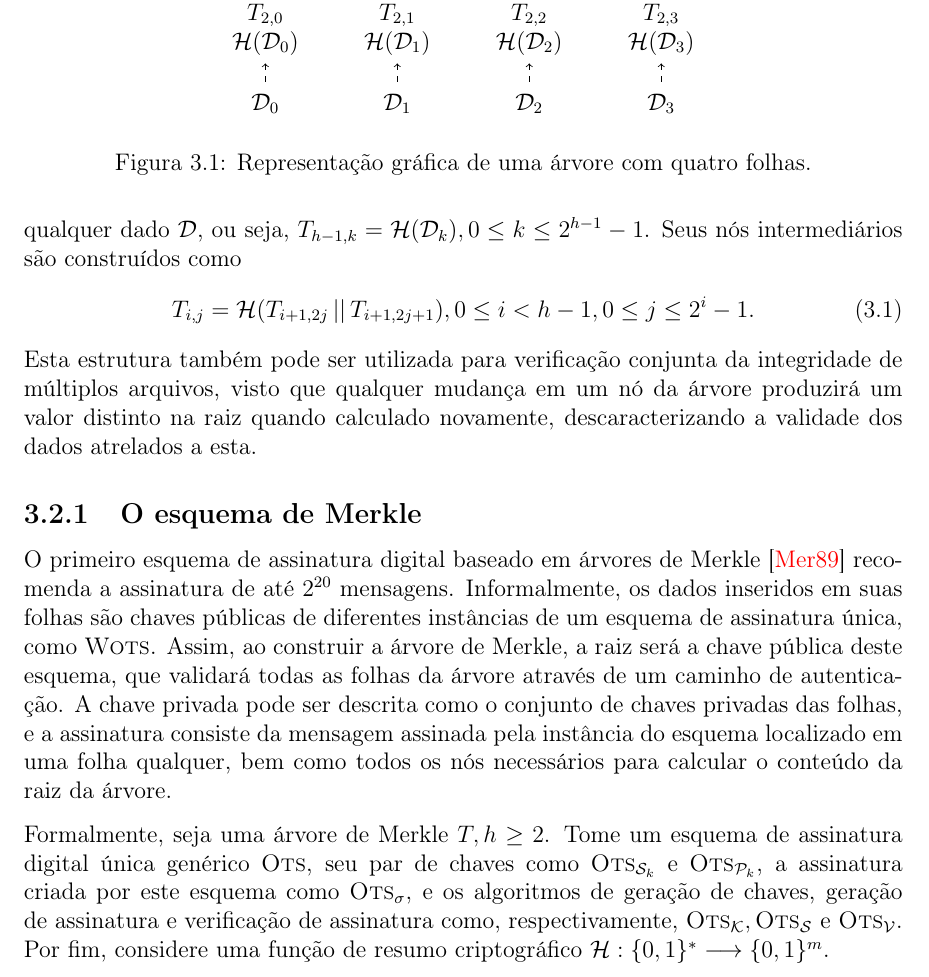
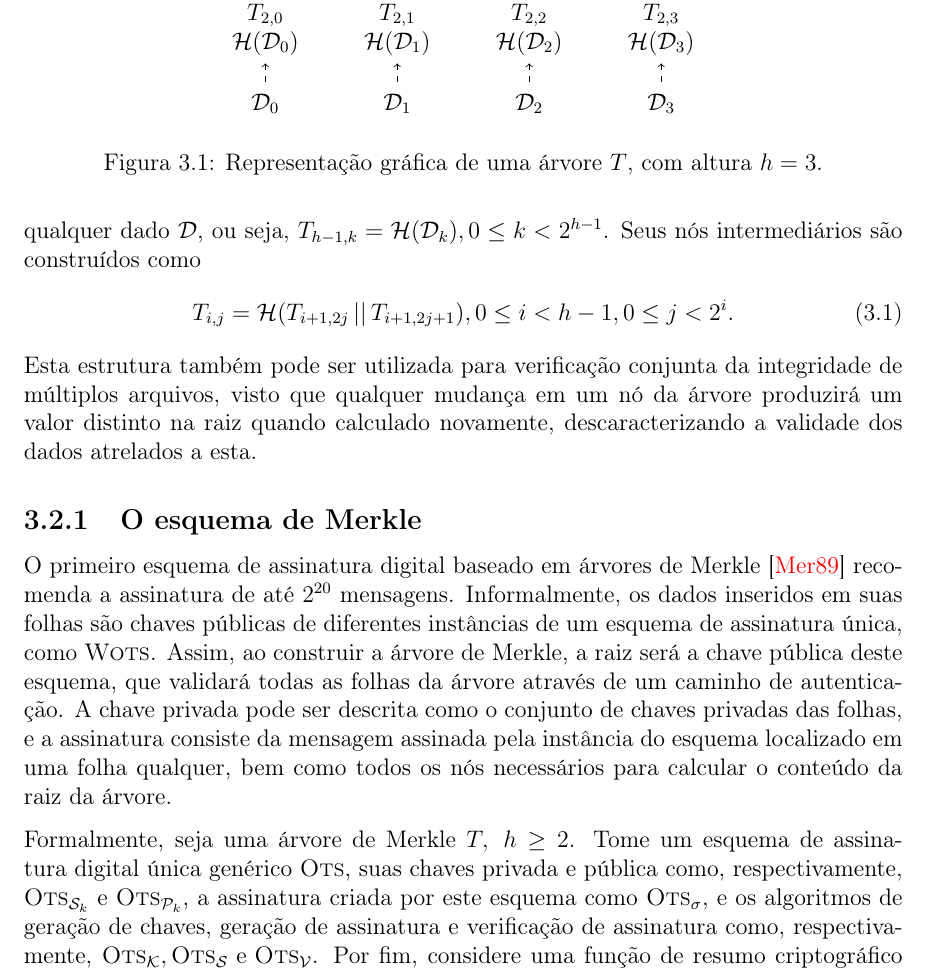
Before and after one commit to zambonin/bsc, a LaTeX document (bsc.tex): part of page 16 of 20, cut so that both start at the same text. Compiled offline with pdfLaTeX.

Commit message:
sharelatex: update bsc.tex from r5778 to r5800

```diff
--- a/bsc.tex
+++ b/bsc.tex
@@ -772,7 +772,7 @@ Utilizando este método, é possível integrar AES junto ao \textsc{Wots+}, como
 
 A criação de um par de chaves para cada mensagem, bem como a infraestrutura necessária para relacionar múltiplas chaves a uma entidade, podem tornar-se processos extremamente onerosos. Desse modo, assim como esquemas de assinatura digital clássicos, deseja-se que uma chave privada possa assinar múltiplos documentos. No contexto de esquemas baseados em funções de resumo criptográfico, a estrutura de dados chamada de árvore de Merkle, geralmente de característica binária e perfeita, pode ser aproveitada para tal.
 
-De modo genérico, folhas de uma árvore de Merkle são construídas a partir do resumo criptográfico de dados que desejam ser inseridos nesta. Então, pais destas folhas computarão o resumo criptográfico do valor dos resumos de seus filhos concatenados, repetindo este processo até que a raiz seja preenchida, como na Figura~\ref{fig:4}. Considerando uma árvore binária perfeita $T$ de altura $h \in \mathbb{N}^{*}$ e uma função de resumo criptográfico $\mathcal{H} : \binwds{*} \longrightarrow \binwds{m}$. As folhas são construídas a partir do resumo de qualquer dado $\mathcal{D}$, ou seja, $T_{h - 1, k} = \mathcal{H}(\mathcal{D}_k), 0 \leq k \leq 2^{h - 1} - 1$. Seus nós intermediários são construídos como \begin{equation}T_{i,j} = \mathcal{H}(T_{i + 1, 2j} \concat T_{i + 1, 2j + 1}), 0 \leq i < h - 1, 0 \leq j \leq 2^{i} - 1.\end{equation} Esta estrutura também pode ser utilizada para verificação conjunta da integridade de múltiplos arquivos, visto que qualquer mudança em um nó da árvore produzirá um valor distinto na raiz quando calculado novamente, descaracterizando a validade dos dados atrelados a esta.
+De modo genérico, folhas de uma árvore de Merkle são construídas a partir do resumo criptográfico de dados que desejam ser inseridos nesta. Então, pais destas folhas computarão o resumo criptográfico do valor dos resumos de seus filhos concatenados, repetindo este processo até que a raiz seja preenchida, como na Figura~\ref{fig:4}. Considerando uma árvore binária perfeita $T$ de altura $h \in \mathbb{N}^{*}$ e uma função de resumo criptográfico $\mathcal{H} : \binwds{*} \longrightarrow \binwds{m}$. As folhas são construídas a partir do resumo de qualquer dado $\mathcal{D}$, ou seja, $T_{h - 1, k} = \mathcal{H}(\mathcal{D}_k), 0 \leq k < 2^{h - 1}$. Seus nós intermediários são construídos como \begin{equation}T_{i,j} = \mathcal{H}(T_{i + 1, 2j} \concat T_{i + 1, 2j + 1}), 0 \leq i < h - 1, 0 \leq j < 2^{i}.\end{equation} Esta estrutura também pode ser utilizada para verificação conjunta da integridade de múltiplos arquivos, visto que qualquer mudança em um nó da árvore produzirá um valor distinto na raiz quando calculado novamente, descaracterizando a validade dos dados atrelados a esta.
 
 \begin{figure}
     \centering
@@ -798,7 +798,7 @@ De modo genérico, folhas de uma árvore de Merkle são construídas a partir do
           ]
         ]
     \end{tikzpicture}
-    \caption{Representação gráfica de uma árvore com quatro folhas.}
+    \caption{Representação gráfica de uma árvore $T$, com altura $h = 3$.}
     \label{fig:4}
 \end{figure}
 
@@ -806,7 +806,7 @@ De modo genérico, folhas de uma árvore de Merkle são construídas a partir do
 
 O primeiro esquema de assinatura digital baseado em árvores de Merkle \cite{Merkle:1989:CDS:118209.118230} recomenda a assinatura de até $2^{20}$ mensagens. Informalmente, os dados inseridos em suas folhas são chaves públicas de diferentes instâncias de um esquema de assinatura única, como \textsc{Wots}. Assim, ao construir a árvore de Merkle, a raiz será a chave pública deste esquema, que validará todas as folhas da árvore através de um caminho de autenticação. A chave privada pode ser descrita como o conjunto de chaves privadas das folhas, e a assinatura consiste da mensagem assinada pela instância do esquema localizado em uma folha qualquer, bem como todos os nós necessários para calcular o conteúdo da raiz da árvore.
 
-Formalmente, seja uma árvore de Merkle $T, h \geq 2$. Tome um esquema de assinatura digital única genérico \textsc{Ots}, seu par de chaves como $\textsc{Ots}_\text{\sk{}}$ e $\textsc{Ots}_\text{\pk{}}$, a assinatura criada por este esquema como $\textsc{Ots}_\sigma$, e os algoritmos de geração de chaves, geração de assinatura e verificação de assinatura como, respectivamente, $\textsc{Ots}_\mathcal{K}, \textsc{Ots}_\mathcal{S} \text{ e } \textsc{Ots}_\mathcal{V}$. Por fim, considere uma função de resumo criptográfico $\mathcal{H} : \binwds{*} \longrightarrow \binwds{m}$.
+Formalmente, seja uma árvore de Merkle $T, \; h \geq 2$. Tome um esquema de assinatura digital única genérico \textsc{Ots}, suas chaves privada e pública como, respectivamente, $\textsc{Ots}_\text{\sk{}}$ e $\textsc{Ots}_\text{\pk{}}$, a assinatura criada por este esquema como $\textsc{Ots}_\sigma$, e os algoritmos de geração de chaves, geração de assinatura e verificação de assinatura como, respectivamente, $\textsc{Ots}_\mathcal{K}, \textsc{Ots}_\mathcal{S} \text{ e } \textsc{Ots}_\mathcal{V}$. Por fim, considere uma função de resumo criptográfico $\mathcal{H} : \binwds{*} \longrightarrow \binwds{m}$.
 
 \begin{enumerate}
 
```
